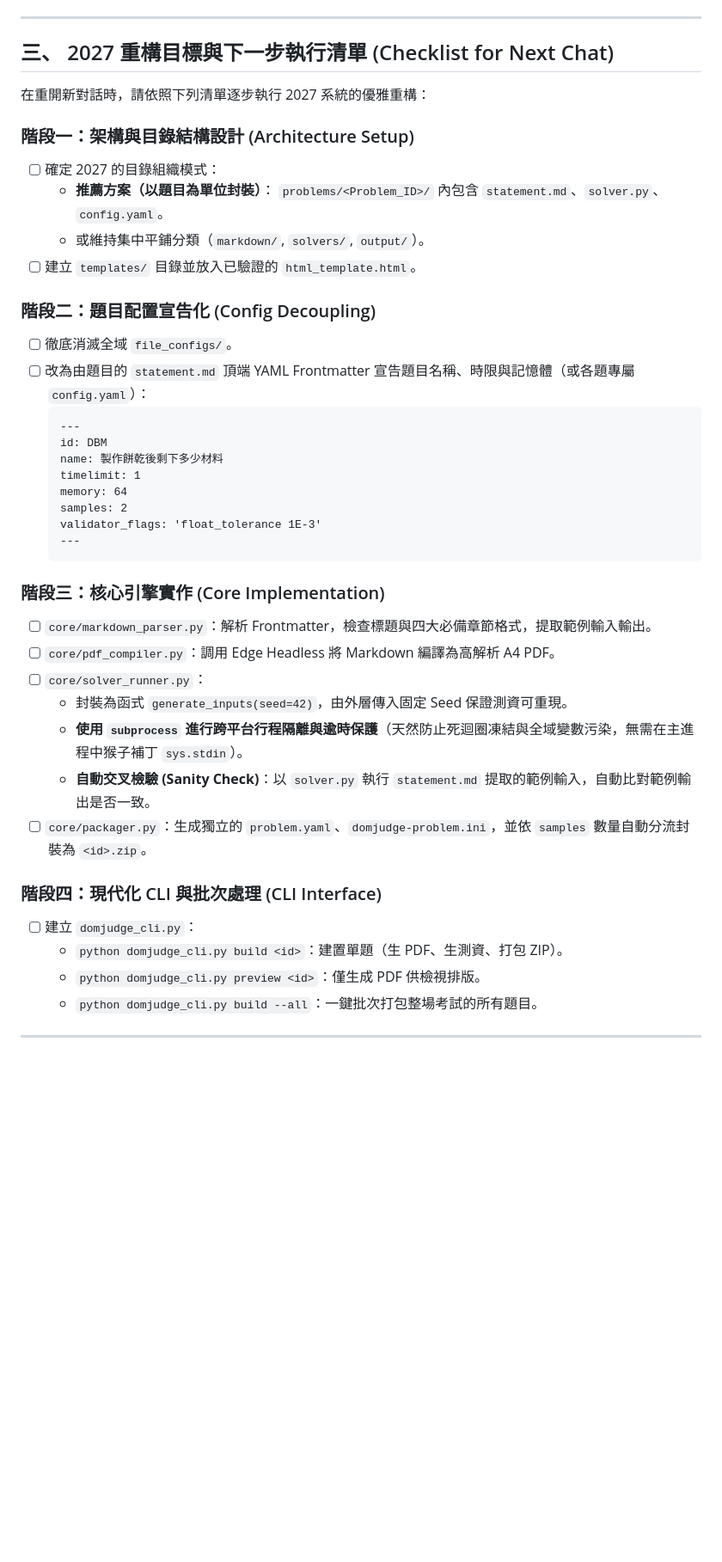
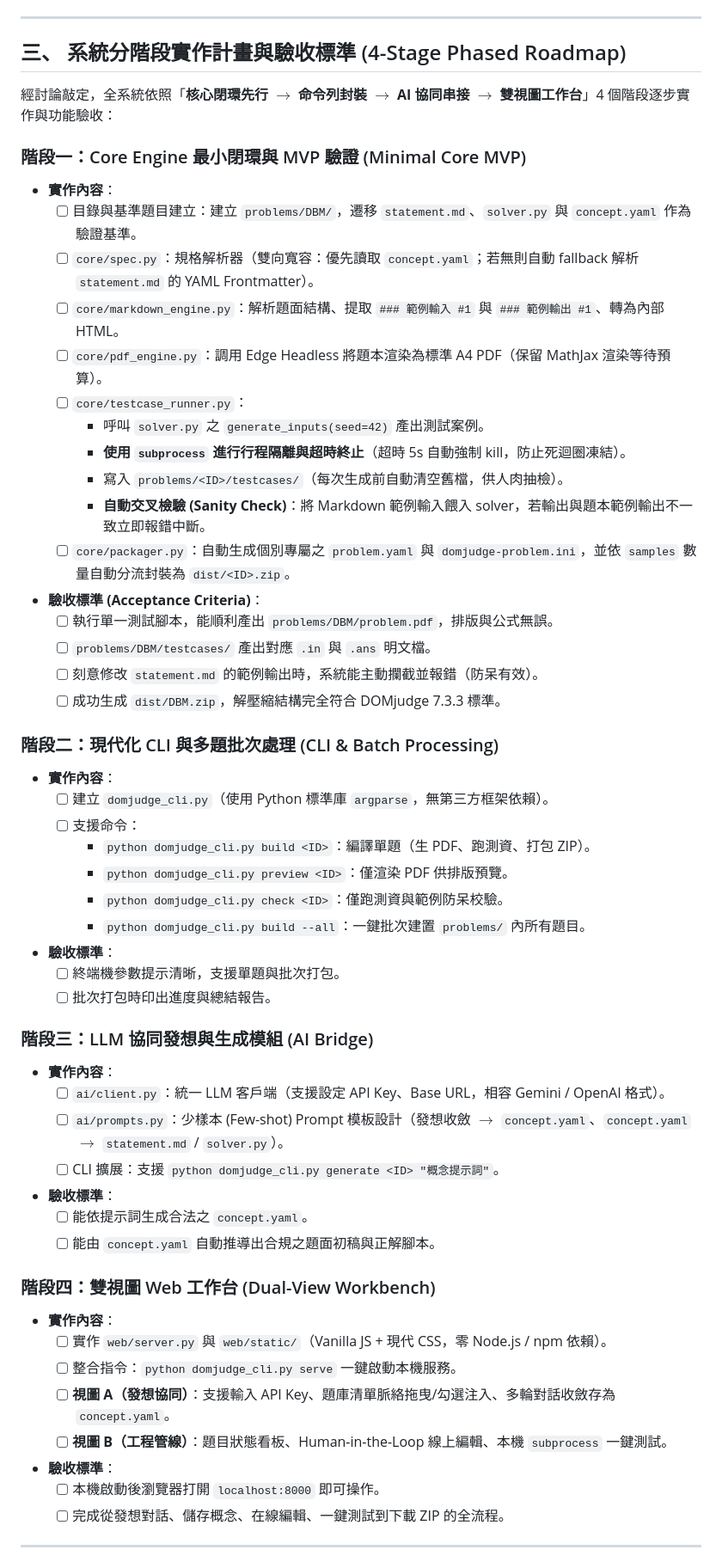
Before and after one commit to clashroyaleisgood/domjudge_builder, a Markdown page: docs/MIGRATION_SUMMARY_AND_CHECKLIST.md, the part around one of its changes. Shown at 86% size. Rendered like a GitHub page; blank space fills up the shorter version.

````diff
--- a/docs/MIGRATION_SUMMARY_AND_CHECKLIST.md
+++ b/docs/MIGRATION_SUMMARY_AND_CHECKLIST.md
@@ -82,45 +82,58 @@
 
 ---
 
-## 三、 2027 重構目標與下一步執行清單 (Checklist for Next Chat)
+## 三、 系統分階段實作計畫與驗收標準 (4-Stage Phased Roadmap)
 
-在重開新對話時，請依照下列清單逐步執行 2027 系統的優雅重構：
+經討論敲定，全系統依照「**核心閉環先行 $\to$ 命令列封裝 $\to$ AI 協同串接 $\to$ 雙視圖工作台**」4 個階段逐步實作與功能驗收：
 
-### 階段一：架構與目錄結構設計 (Architecture Setup)
-- [ ] 確定 2027 的目錄組織模式：
-  * **推薦方案（以題目為單位封裝）**：
-    `problems/<Problem_ID>/` 內包含 `statement.md`、`solver.py`、`config.yaml`。
-  * 或維持集中平鋪分類（`markdown/`, `solvers/`, `output/`）。
-- [ ] 建立 `templates/` 目錄並放入已驗證的 `html_template.html`。
+### 階段一：Core Engine 最小閉環與 MVP 驗證 (Minimal Core MVP)
+* **實作內容**：
+  - [ ] 目錄與基準題目建立：建立 `problems/DBM/`，遷移 `statement.md`、`solver.py` 與 `concept.yaml` 作為驗證基準。
+  - [ ] `core/spec.py`：規格解析器（雙向寬容：優先讀取 `concept.yaml`；若無則自動 fallback 解析 `statement.md` 的 YAML Frontmatter）。
+  - [ ] `core/markdown_engine.py`：解析題面結構、提取 `### 範例輸入 #1` 與 `### 範例輸出 #1`、轉為內部 HTML。
+  - [ ] `core/pdf_engine.py`：調用 Edge Headless 將題本渲染為標準 A4 PDF（保留 MathJax 渲染等待預算）。
+  - [ ] `core/testcase_runner.py`：
+    - 呼叫 `solver.py` 之 `generate_inputs(seed=42)` 產出測試案例。
+    - **使用 `subprocess` 進行行程隔離與超時終止**（超時 5s 自動強制 kill，防止死迴圈凍結）。
+    - 寫入 `problems/<ID>/testcases/`（每次生成前自動清空舊檔，供人肉抽檢）。
+    - **自動交叉檢驗 (Sanity Check)**：將 Markdown 範例輸入餵入 solver，若輸出與題本範例輸出不一致立即報錯中斷。
+  - [ ] `core/packager.py`：自動生成個別專屬之 `problem.yaml` 與 `domjudge-problem.ini`，並依 `samples` 數量自動分流封裝為 `dist/<ID>.zip`。
+* **驗收標準 (Acceptance Criteria)**：
+  - [ ] 執行單一測試腳本，能順利產出 `problems/DBM/problem.pdf`，排版與公式無誤。
+  - [ ] `problems/DBM/testcases/` 產出對應 `.in` 與 `.ans` 明文檔。
+  - [ ] 刻意修改 `statement.md` 的範例輸出時，系統能主動攔截並報錯（防呆有效）。
+  - [ ] 成功生成 `dist/DBM.zip`，解壓縮結構完全符合 DOMjudge 7.3.3 標準。
 
-### 階段二：題目配置宣告化 (Config Decoupling)
-- [ ] 徹底消滅全域 `file_configs/`。
-- [ ] 改為由題目的 `statement.md` 頂端 YAML Frontmatter 宣告題目名稱、時限與記憶體（或各題專屬 `config.yaml`）：
-  ```markdown
-  ---
-  id: DBM
-  name: 製作餅乾後剩下多少材料
-  timelimit: 1
-  memory: 64
-  samples: 2
-  validator_flags: 'float_tolerance 1E-3'
-  ---
-  ```
+### 階段二：現代化 CLI 與多題批次處理 (CLI & Batch Processing)
+* **實作內容**：
+  - [ ] 建立 `domjudge_cli.py`（使用 Python 標準庫 `argparse`，無第三方框架依賴）。
+  - [ ] 支援命令：
+    - `python domjudge_cli.py build <ID>`：編譯單題（生 PDF、跑測資、打包 ZIP）。
+    - `python domjudge_cli.py preview <ID>`：僅渲染 PDF 供排版預覽。
+    - `python domjudge_cli.py check <ID>`：僅跑測資與範例防呆校驗。
+    - `python domjudge_cli.py build --all`：一鍵批次建置 `problems/` 內所有題目。
+* **驗收標準**：
+  - [ ] 終端機參數提示清晰，支援單題與批次打包。
+  - [ ] 批次打包時印出進度與總結報告。
 
-### 階段三：核心引擎實作 (Core Implementation)
-- [ ] `core/markdown_parser.py`：解析 Frontmatter，檢查標題與四大必備章節格式，提取範例輸入輸出。
-- [ ] `core/pdf_compiler.py`：調用 Edge Headless 將 Markdown 編譯為高解析 A4 PDF。
-- [ ] `core/solver_runner.py`：
-  - 封裝為函式 `generate_inputs(seed=42)`，由外層傳入固定 Seed 保證測資可重現。
-  - **使用 `subprocess` 進行跨平台行程隔離與逾時保護**（天然防止死迴圈凍結與全域變數污染，無需在主進程中猴子補丁 `sys.stdin`）。
-  - **自動交叉檢驗 (Sanity Check)**：以 `solver.py` 執行 `statement.md` 提取的範例輸入，自動比對範例輸出是否一致。
-- [ ] `core/packager.py`：生成獨立的 `problem.yaml`、`domjudge-problem.ini`，並依 `samples` 數量自動分流封裝為 `<id>.zip`。
+### 階段三：LLM 協同發想與生成模組 (AI Bridge)
+* **實作內容**：
+  - [ ] `ai/client.py`：統一 LLM 客戶端（支援設定 API Key、Base URL，相容 Gemini / OpenAI 格式）。
+  - [ ] `ai/prompts.py`：少樣本 (Few-shot) Prompt 模板設計（發想收斂 $\to$ `concept.yaml`、`concept.yaml` $\to$ `statement.md` / `solver.py`）。
+  - [ ] CLI 擴展：支援 `python domjudge_cli.py generate <ID> "概念提示詞"`。
+* **驗收標準**：
+  - [ ] 能依提示詞生成合法之 `concept.yaml`。
+  - [ ] 能由 `concept.yaml` 自動推導出合規之題面初稿與正解腳本。
 
-### 階段四：現代化 CLI 與批次處理 (CLI Interface)
-- [ ] 建立 `domjudge_cli.py`：
-  - `python domjudge_cli.py build <id>`：建置單題（生 PDF、生測資、打包 ZIP）。
-  - `python domjudge_cli.py preview <id>`：僅生成 PDF 供檢視排版。
-  - `python domjudge_cli.py build --all`：一鍵批次打包整場考試的所有題目。
+### 階段四：雙視圖 Web 工作台 (Dual-View Workbench)
+* **實作內容**：
+  - [ ] 實作 `web/server.py` 與 `web/static/`（Vanilla JS + 現代 CSS，零 Node.js / npm 依賴）。
+  - [ ] 整合指令：`python domjudge_cli.py serve` 一鍵啟動本機服務。
+  - [ ] **視圖 A（發想協同）**：支援輸入 API Key、題庫清單脈絡拖曳/勾選注入、多輪對話收斂存為 `concept.yaml`。
+  - [ ] **視圖 B（工程管線）**：題目狀態看板、Human-in-the-Loop 線上編輯、本機 `subprocess` 一鍵測試。
+* **驗收標準**：
+  - [ ] 本機啟動後瀏覽器打開 `localhost:8000` 即可操作。
+  - [ ] 完成從發想對話、儲存概念、在線編輯、一鍵測試到下載 ZIP 的全流程。
 
 ---
 
````
Also changed, not shown: other parts of docs/MIGRATION_SUMMARY_AND_CHECKLIST.md (+5 -5 lines), docs/REFACTORING_BLUEPRINT.md (+33 -23 lines).
